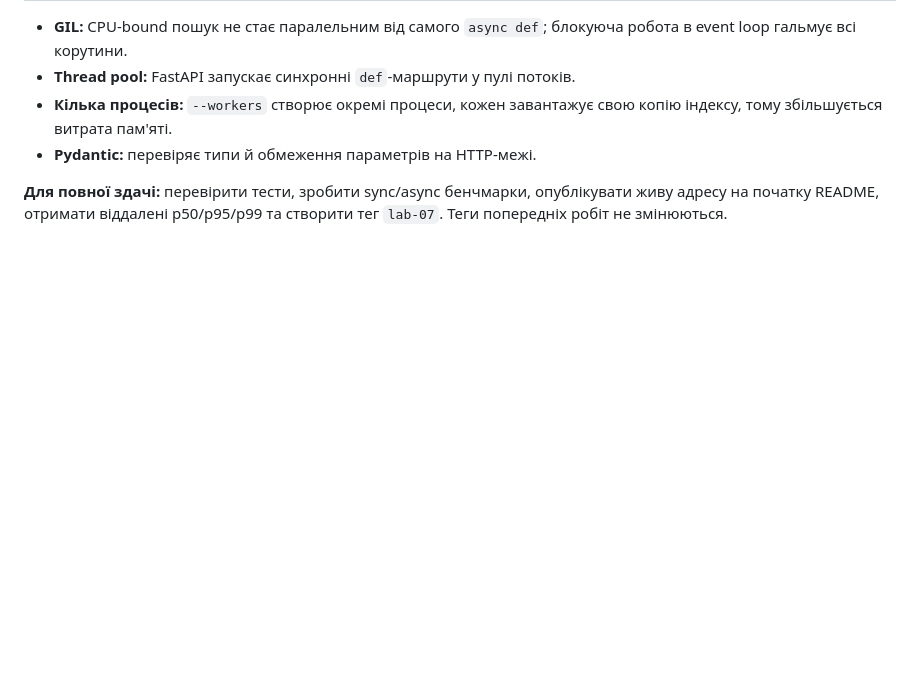
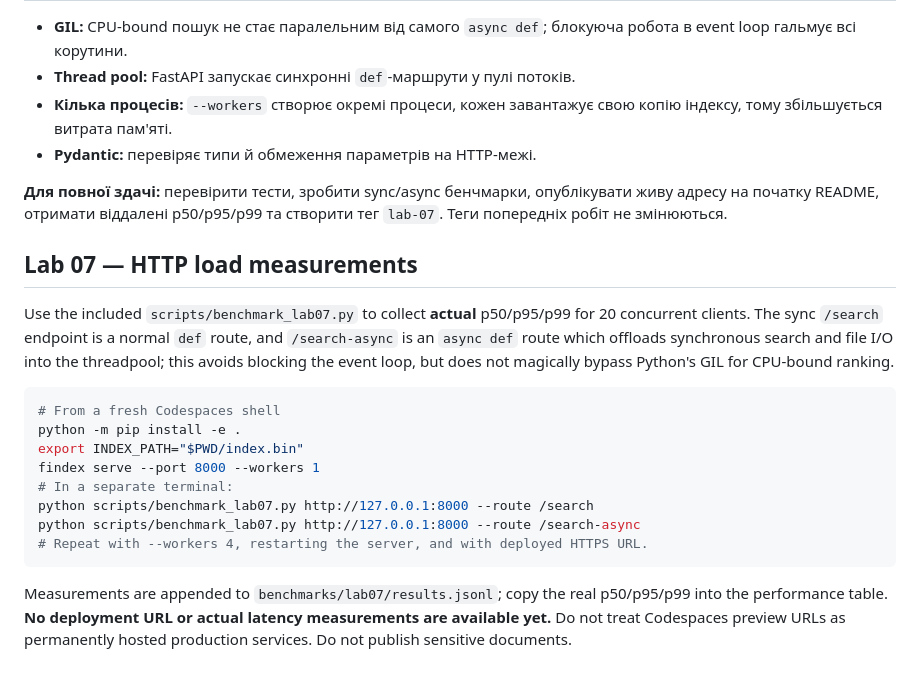
Before and after one commit to illiadobrynchuk006-sys/findex1, a Markdown page: README.md, the part around the change. Rendered like a GitHub page; blank space fills up the shorter version.

Commit message:
Lab 07: document reproducible latency measurements and pending deployment

````diff
--- a/README.md
+++ b/README.md
@@ -537,3 +537,28 @@ p50, p95, p99. Цих експериментів ще **не виконано**
 **Для повної здачі:** перевірити тести, зробити sync/async бенчмарки,
 опублікувати живу адресу на початку README, отримати віддалені p50/p95/p99
 та створити тег `lab-07`. Теги попередніх робіт не змінюються.
+
+
+## Lab 07 — HTTP load measurements
+
+Use the included `scripts/benchmark_lab07.py` to collect **actual** p50/p95/p99 for
+20 concurrent clients. The sync `/search` endpoint is a normal `def` route,
+and `/search-async` is an `async def` route which offloads synchronous search
+and file I/O into the threadpool; this avoids blocking the event loop, but does
+not magically bypass Python's GIL for CPU-bound ranking.
+
+```bash
+# From a fresh Codespaces shell
+python -m pip install -e .
+export INDEX_PATH="$PWD/index.bin"
+findex serve --port 8000 --workers 1
+# In a separate terminal:
+python scripts/benchmark_lab07.py http://127.0.0.1:8000 --route /search
+python scripts/benchmark_lab07.py http://127.0.0.1:8000 --route /search-async
+# Repeat with --workers 4, restarting the server, and with deployed HTTPS URL.
+```
+
+Measurements are appended to `benchmarks/lab07/results.jsonl`; copy the real
+p50/p95/p99 into the performance table. **No deployment URL or actual latency
+measurements are available yet.** Do not treat Codespaces preview URLs as
+permanently hosted production services. Do not publish sensitive documents.
````
